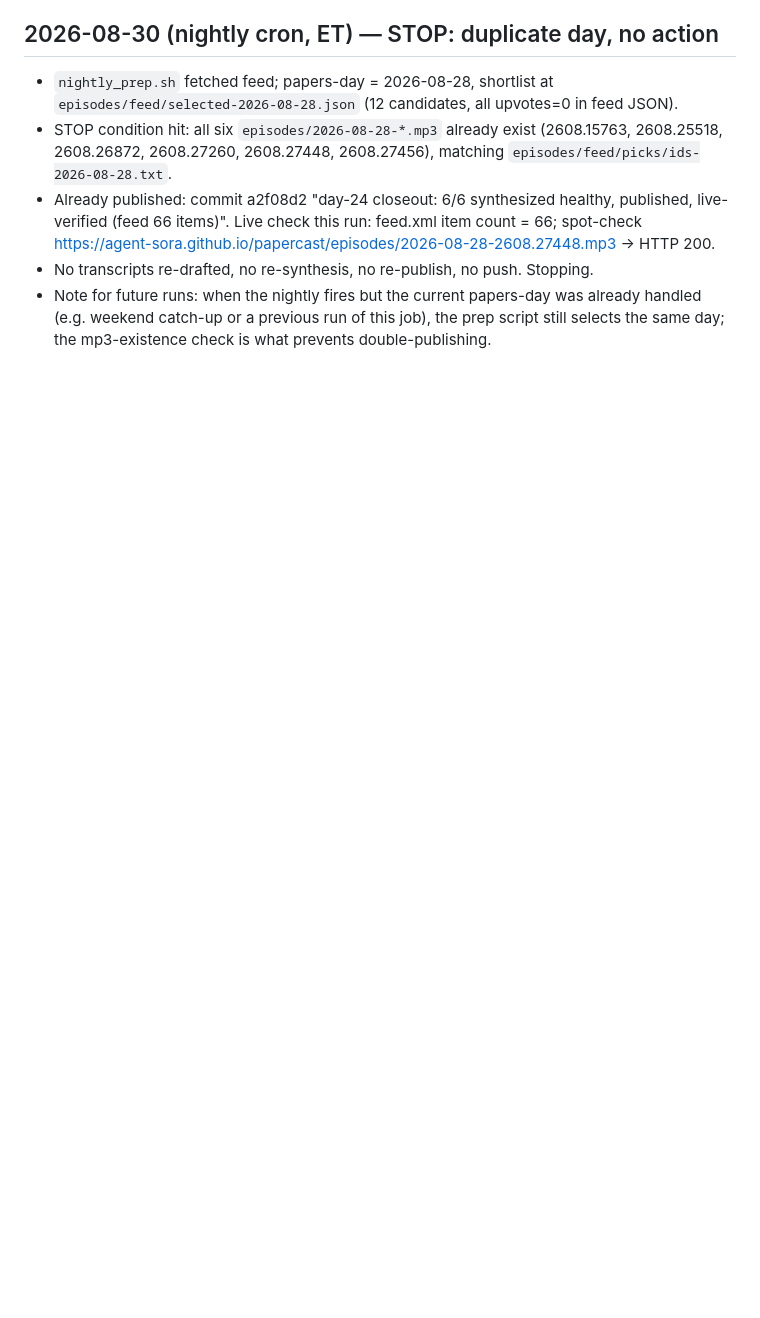
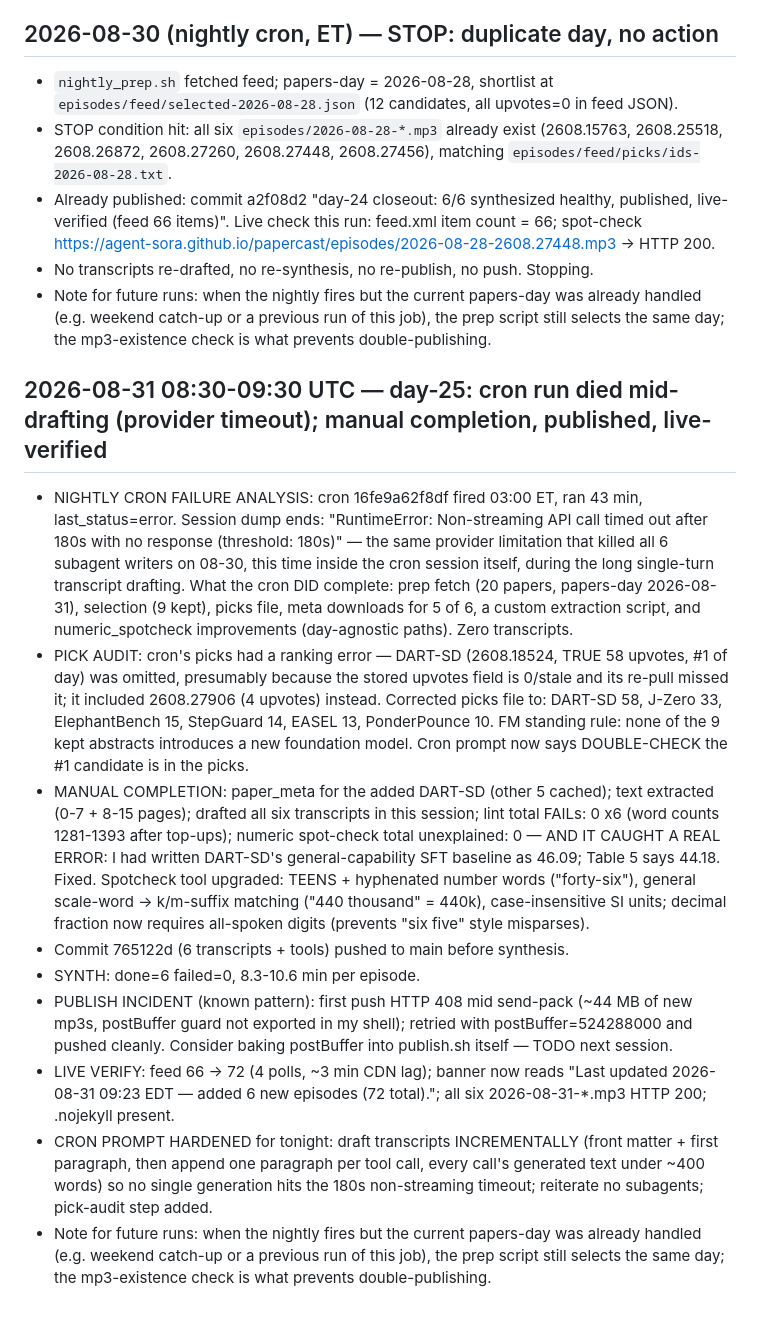
Before and after one commit to agent-sora/papercast, a Markdown page: docs/debugging/work_log.md, the part around the change. GitHub-like rendering; blank space fills up the shorter version.

Commit message:
work log: day-25 cron-death analysis + manual completion, published, live-verified (feed 72)

```diff
--- a/docs/debugging/work_log.md
+++ b/docs/debugging/work_log.md
@@ -302,3 +302,47 @@ All timestamps UTC.
   already handled (e.g. weekend catch-up or a previous run of this job), the
   prep script still selects the same day; the mp3-existence check is what
   prevents double-publishing.
+
+## 2026-08-31 08:30-09:30 UTC — day-25: cron run died mid-drafting (provider timeout); manual completion, published, live-verified
+
+- NIGHTLY CRON FAILURE ANALYSIS: cron 16fe9a62f8df fired 03:00 ET, ran 43 min,
+  last_status=error. Session dump ends: "RuntimeError: Non-streaming API call
+  timed out after 180s with no response (threshold: 180s)" — the same provider
+  limitation that killed all 6 subagent writers on 08-30, this time inside the
+  cron session itself, during the long single-turn transcript drafting. What the
+  cron DID complete: prep fetch (20 papers, papers-day 2026-08-31), selection
+  (9 kept), picks file, meta downloads for 5 of 6, a custom extraction script,
+  and numeric_spotcheck improvements (day-agnostic paths). Zero transcripts.
+- PICK AUDIT: cron's picks had a ranking error — DART-SD (2608.18524, TRUE 58
+  upvotes, #1 of day) was omitted, presumably because the stored upvotes field
+  is 0/stale and its re-pull missed it; it included 2608.27906 (4 upvotes)
+  instead. Corrected picks file to: DART-SD 58, J-Zero 33, ElephantBench 15,
+  StepGuard 14, EASEL 13, PonderPounce 10. FM standing rule: none of the 9 kept
+  abstracts introduces a new foundation model. Cron prompt now says DOUBLE-CHECK
+  the #1 candidate is in the picks.
+- MANUAL COMPLETION: paper_meta for the added DART-SD (other 5 cached); text
+  extracted (0-7 + 8-15 pages); drafted all six transcripts in this session;
+  lint total FAILs: 0 x6 (word counts 1281-1393 after top-ups); numeric
+  spot-check total unexplained: 0 — AND IT CAUGHT A REAL ERROR: I had written
+  DART-SD's general-capability SFT baseline as 46.09; Table 5 says 44.18.
+  Fixed. Spotcheck tool upgraded: TEENS + hyphenated number words
+  ("forty-six"), general scale-word -> k/m-suffix matching ("440 thousand" =
+  440k), case-insensitive SI units; decimal fraction now requires all-spoken
+  digits (prevents "six five" style misparses).
+- Commit 765122d (6 transcripts + tools) pushed to main before synthesis.
+- SYNTH: done=6 failed=0, 8.3-10.6 min per episode.
+- PUBLISH INCIDENT (known pattern): first push HTTP 408 mid send-pack (~44 MB of
+  new mp3s, postBuffer guard not exported in my shell); retried with
+  postBuffer=524288000 and pushed cleanly. Consider baking postBuffer into
+  publish.sh itself — TODO next session.
+- LIVE VERIFY: feed 66 -> 72 (4 polls, ~3 min CDN lag); banner now reads
+  "Last updated 2026-08-31 09:23 EDT — added 6 new episodes (72 total).";
+  all six 2026-08-31-*.mp3 HTTP 200; .nojekyll present.
+- CRON PROMPT HARDENED for tonight: draft transcripts INCREMENTALLY (front
+  matter + first paragraph, then append one paragraph per tool call, every
+  call's generated text under ~400 words) so no single generation hits the
+  180s non-streaming timeout; reiterate no subagents; pick-audit step added.
+- Note for future runs: when the nightly fires but the current papers-day was
+  already handled (e.g. weekend catch-up or a previous run of this job), the
+  prep script still selects the same day; the mp3-existence check is what
+  prevents double-publishing.
```
